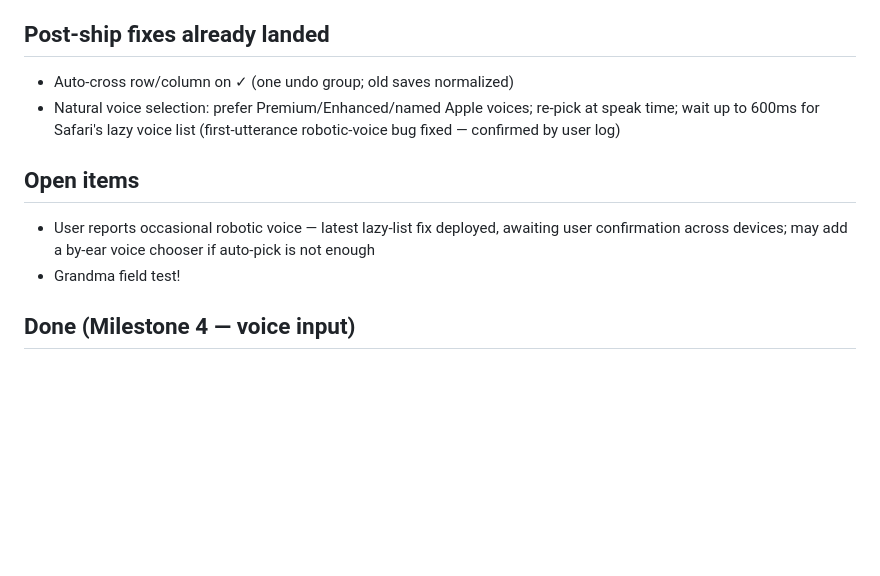
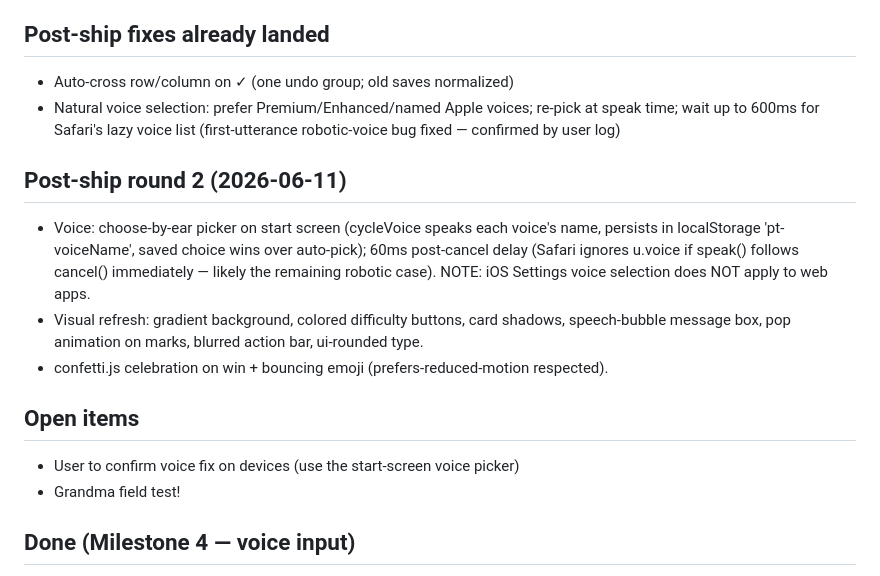
Before and after one commit to jepugh-code/puzzle-talk, a Markdown page: PROGRESS.md, the part around the change. Rendered like a GitHub page; blank space fills up the shorter version.

Commit message:
PROGRESS: post-ship round 2
Co-Authored-By: Claude Fable 5 <noreply@anthropic.com>

```diff
--- a/PROGRESS.md
+++ b/PROGRESS.md
@@ -21,11 +21,22 @@ _Last updated: 2026-06-10_
   re-pick at speak time; wait up to 600ms for Safari's lazy voice list
   (first-utterance robotic-voice bug fixed — confirmed by user log)
 
+## Post-ship round 2 (2026-06-11)
+
+- Voice: choose-by-ear picker on start screen (cycleVoice speaks each
+  voice's name, persists in localStorage 'pt-voiceName', saved choice wins
+  over auto-pick); 60ms post-cancel delay (Safari ignores u.voice if
+  speak() follows cancel() immediately — likely the remaining robotic case).
+  NOTE: iOS Settings voice selection does NOT apply to web apps.
+- Visual refresh: gradient background, colored difficulty buttons,
+  card shadows, speech-bubble message box, pop animation on marks,
+  blurred action bar, ui-rounded type.
+- confetti.js celebration on win + bouncing emoji (prefers-reduced-motion
+  respected).
+
 ## Open items
 
-- User reports occasional robotic voice — latest lazy-list fix deployed,
-  awaiting user confirmation across devices; may add a by-ear voice
-  chooser if auto-pick is not enough
+- User to confirm voice fix on devices (use the start-screen voice picker)
 - Grandma field test!
 
 ## Done (Milestone 4 — voice input)
```
